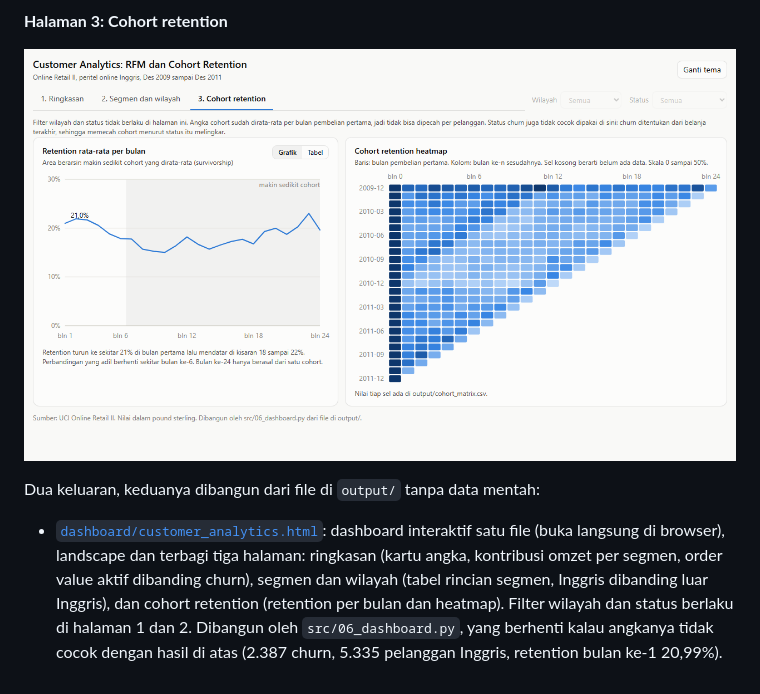
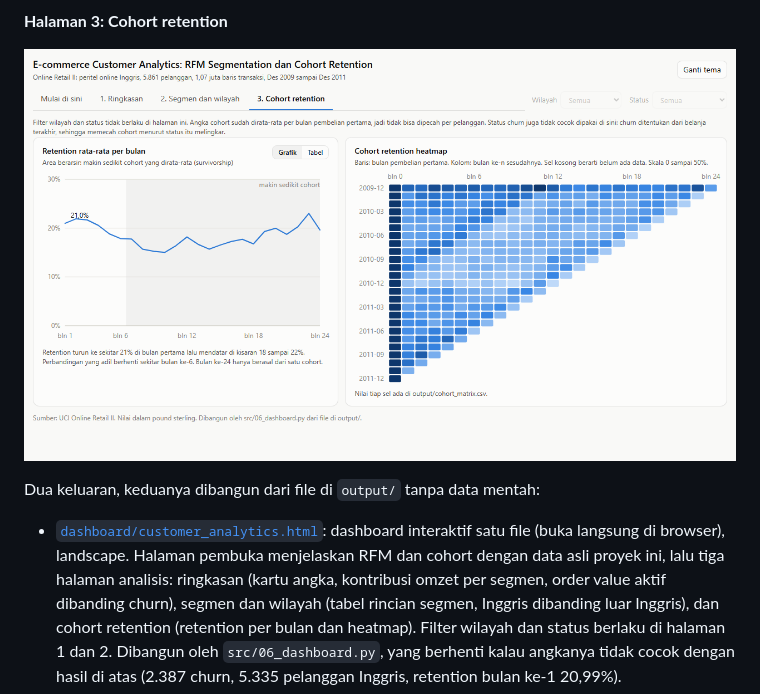
Before and after one commit to samuel-geraldo/rfm-cohort-ecommerce, a Markdown page: README.md, the part around the change printed below. Drawn GitHub-style; pictures changed too: dashboard/preview-3-cohort.png.

```diff
--- a/README.md
+++ b/README.md
@@ -318,7 +322,8 @@ untuk grouping bulan.
 Dua keluaran, keduanya dibangun dari file di `output/` tanpa data mentah:
 
 - [`dashboard/customer_analytics.html`](dashboard/customer_analytics.html): dashboard
-  interaktif satu file (buka langsung di browser), landscape dan terbagi tiga halaman:
+  interaktif satu file (buka langsung di browser), landscape. Halaman pembuka menjelaskan
+  RFM dan cohort dengan data asli proyek ini, lalu tiga halaman analisis:
   ringkasan (kartu angka, kontribusi omzet per segmen, order value aktif dibanding
   churn), segmen dan wilayah (tabel rincian segmen, Inggris dibanding luar Inggris),
   dan cohort retention (retention per bulan dan heatmap). Filter wilayah dan status
```
Also changed, not shown: other parts of README.md (+6 -1 lines), dashboard/powerbi/POWERBI_GUIDE.md (+18 -4 lines), dashboard/preview-0-pengantar.png (added), dashboard/preview-1-ringkasan.png, dashboard/preview-2-segmen.png, 3 other files.
